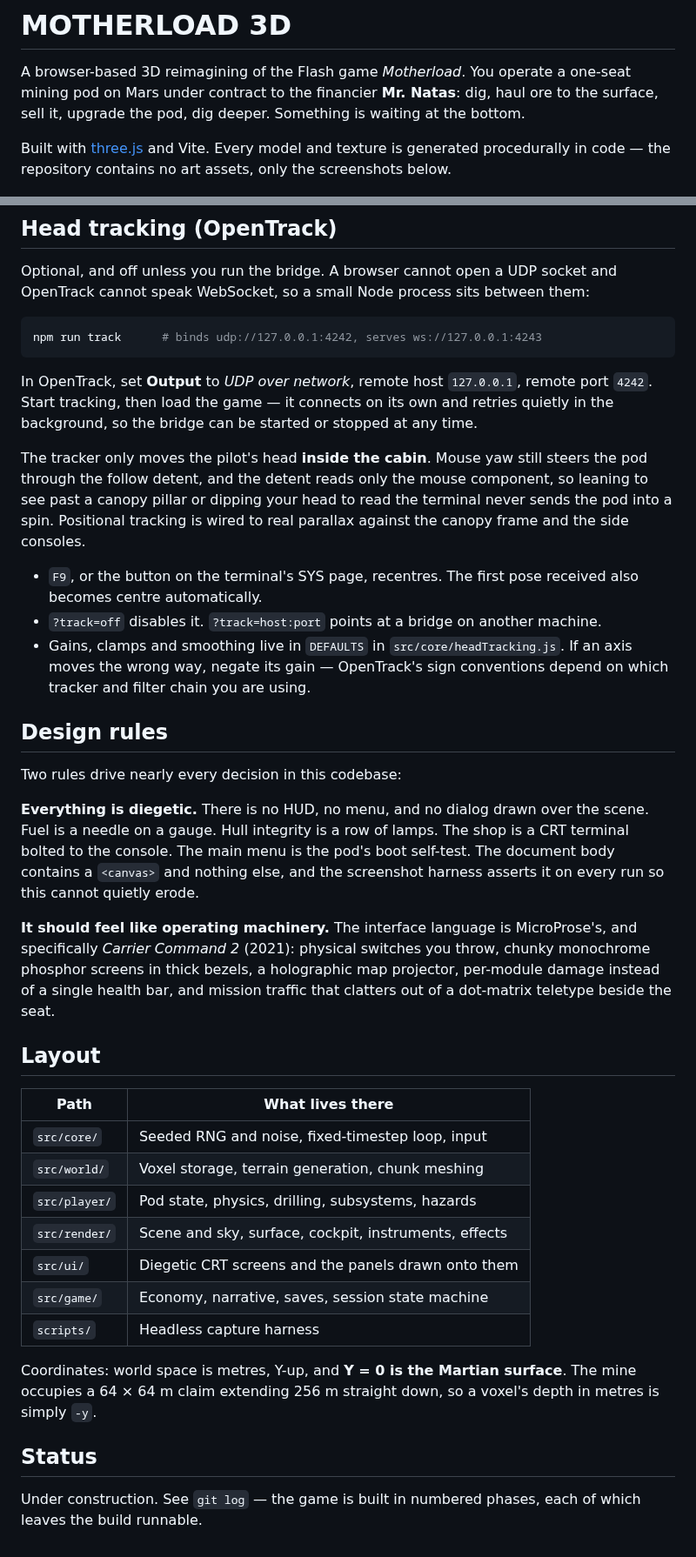
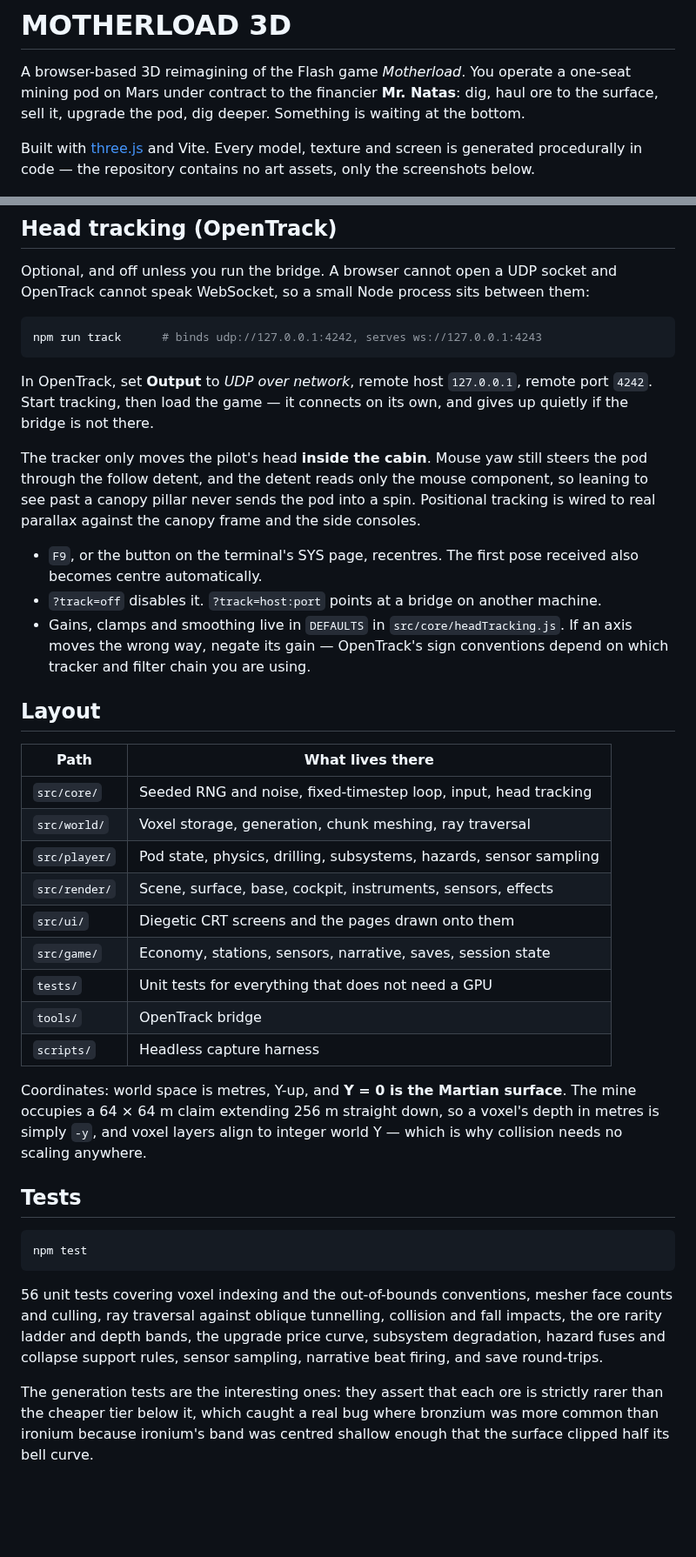
Before and after one commit to NicksSoftwareFun/Opus-5-Motherload-Recreation, a Markdown page: README.md, 2 parts joined by grey strips. Shown at 87% size. Rendered like a GitHub page; blank space fills up the shorter version.

````diff
--- a/README.md
+++ b/README.md
@@ -4,8 +4,8 @@ A browser-based 3D reimagining of the Flash game *Motherload*. You operate a one
 mining pod on Mars under contract to the financier **Mr. Natas**: dig, haul ore to the
 surface, sell it, upgrade the pod, dig deeper. Something is waiting at the bottom.
 
-Built with [three.js](https://threejs.org/) and Vite. Every model and texture is
-generated procedurally in code — the repository contains no art assets, only the
+Built with [three.js](https://threejs.org/) and Vite. Every model, texture and screen
+is generated procedurally in code — the repository contains no art assets, only the
 screenshots below.
 
 ![The pod terminal, gauge cluster and LED ladders](docs/screenshots/terminal.png)
@@ -47,14 +116,13 @@ npm run track      # binds udp://127.0.0.1:4242, serves ws://127.0.0.1:4243
 ```
 
 In OpenTrack, set **Output** to *UDP over network*, remote host `127.0.0.1`, remote
-port `4242`. Start tracking, then load the game — it connects on its own and retries
-quietly in the background, so the bridge can be started or stopped at any time.
+port `4242`. Start tracking, then load the game — it connects on its own, and gives up
+quietly if the bridge is not there.
 
 The tracker only moves the pilot's head **inside the cabin**. Mouse yaw still steers
 the pod through the follow detent, and the detent reads only the mouse component, so
-leaning to see past a canopy pillar or dipping your head to read the terminal never
-sends the pod into a spin. Positional tracking is wired to real parallax against the
-canopy frame and the side consoles.
+leaning to see past a canopy pillar never sends the pod into a spin. Positional
+tracking is wired to real parallax against the canopy frame and the side consoles.
 
 - `F9`, or the button on the terminal's SYS page, recentres. The first pose received
   also becomes centre automatically.
@@ -63,39 +131,38 @@ canopy frame and the side consoles.
   axis moves the wrong way, negate its gain — OpenTrack's sign conventions depend on
   which tracker and filter chain you are using.
 
-## Design rules
-
-Two rules drive nearly every decision in this codebase:
-
-**Everything is diegetic.** There is no HUD, no menu, and no dialog drawn over the
-scene. Fuel is a needle on a gauge. Hull integrity is a row of lamps. The shop is a
-CRT terminal bolted to the console. The main menu is the pod's boot self-test. The
-document body contains a `<canvas>` and nothing else, and the screenshot harness
-asserts it on every run so this cannot quietly erode.
-
-**It should feel like operating machinery.** The interface language is MicroProse's,
-and specifically *Carrier Command 2* (2021): physical switches you throw, chunky
-monochrome phosphor screens in thick bezels, a holographic map projector, per-module
-damage instead of a single health bar, and mission traffic that clatters out of a
-dot-matrix teletype beside the seat.
-
 ## Layout
 
 | Path | What lives there |
 | --- | --- |
-| `src/core/` | Seeded RNG and noise, fixed-timestep loop, input |
-| `src/world/` | Voxel storage, terrain generation, chunk meshing |
-| `src/player/` | Pod state, physics, drilling, subsystems, hazards |
-| `src/render/` | Scene and sky, surface, cockpit, instruments, effects |
-| `src/ui/` | Diegetic CRT screens and the panels drawn onto them |
-| `src/game/` | Economy, narrative, saves, session state machine |
+| `src/core/` | Seeded RNG and noise, fixed-timestep loop, input, head tracking |
+| `src/world/` | Voxel storage, generation, chunk meshing, ray traversal |
+| `src/player/` | Pod state, physics, drilling, subsystems, hazards, sensor sampling |
+| `src/render/` | Scene, surface, base, cockpit, instruments, sensors, effects |
+| `src/ui/` | Diegetic CRT screens and the pages drawn onto them |
+| `src/game/` | Economy, stations, sensors, narrative, saves, session state |
+| `tests/` | Unit tests for everything that does not need a GPU |
+| `tools/` | OpenTrack bridge |
 | `scripts/` | Headless capture harness |
 
 Coordinates: world space is metres, Y-up, and **Y = 0 is the Martian surface**. The
 mine occupies a 64 × 64 m claim extending 256 m straight down, so a voxel's depth in
-metres is simply `-y`.
+metres is simply `-y`, and voxel layers align to integer world Y — which is why
+collision needs no scaling anywhere.
 
-## Status
+## Tests
 
-Under construction. See `git log` — the game is built in numbered phases, each of
-which leaves the build runnable.
+```bash
+npm test
+```
+
+56 unit tests covering voxel indexing and the out-of-bounds conventions, mesher face
+counts and culling, ray traversal against oblique tunnelling, collision and fall
+impacts, the ore rarity ladder and depth bands, the upgrade price curve, subsystem
+degradation, hazard fuses and collapse support rules, sensor sampling, narrative beat
+firing, and save round-trips.
+
+The generation tests are the interesting ones: they assert that each ore is strictly
+rarer than the cheaper tier below it, which caught a real bug where bronzium was more
+common than ironium because ironium's band was centred shallow enough that the surface
+clipped half its bell curve.
````
Also changed, not shown: other parts of README.md (+83 -14 lines), RELEASE_NOTES.md (added, +114 -0 lines), docs/screenshots/teletype.png (added), docs/screenshots/the-seal.png (added), 16 other files.
